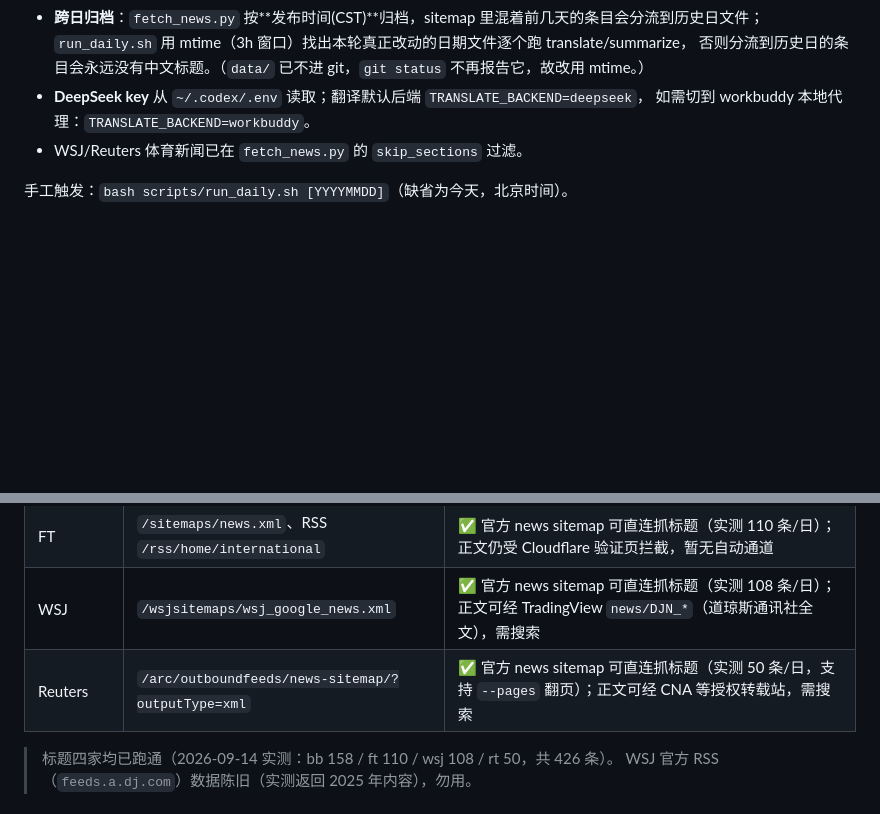
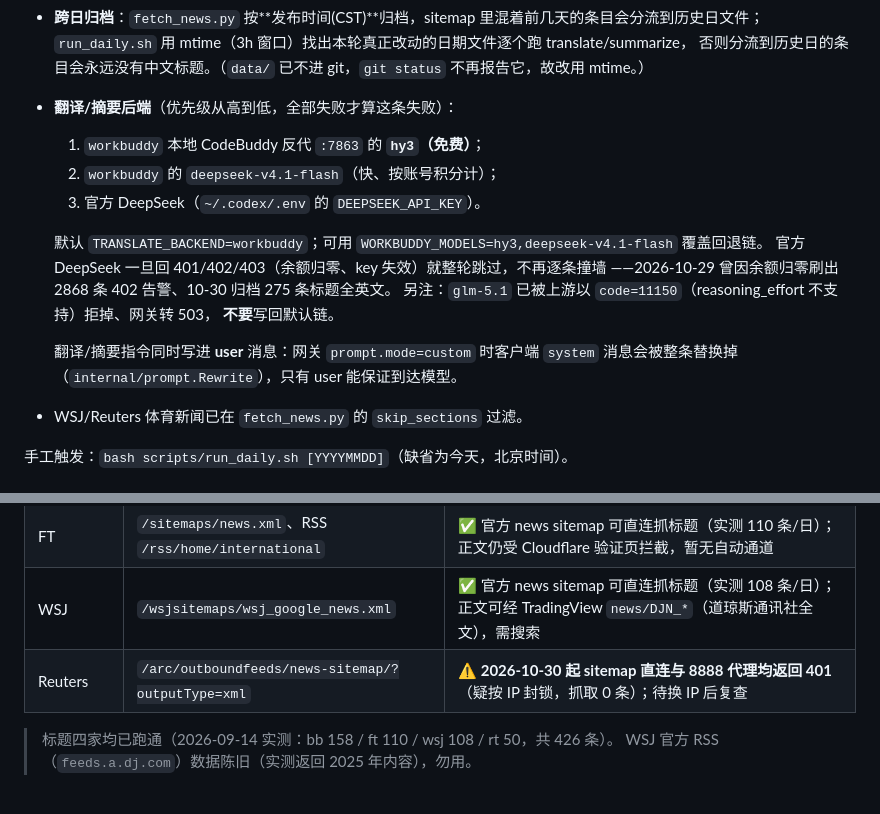
Before and after one commit to LeisureLinux/on-stock, a Markdown page: NEWS.md, 2 parts joined by grey strips. GitHub-like rendering; blank space fills up the shorter version.

Commit message:
docs(news): 更新翻译后端优先级（hy3 免费优先）+ Reuters 401 状态

```diff
--- a/NEWS.md
+++ b/NEWS.md
@@ -101,8 +101,19 @@ fetch 标题 → translate 中文 → summarize(BB 正文+摘要) → build.py
 * **跨日归档**：`fetch_news.py` 按**发布时间(CST)**归档，sitemap 里混着前几天的条目会分流到历史日文件；
   `run_daily.sh` 用 mtime（3h 窗口）找出本轮真正改动的日期文件逐个跑 translate/summarize，
   否则分流到历史日的条目会永远没有中文标题。（`data/` 已不进 git，`git status` 不再报告它，故改用 mtime。）
-* **DeepSeek key** 从 `~/.codex/.env` 读取；翻译默认后端 `TRANSLATE_BACKEND=deepseek`，
-  如需切到 workbuddy 本地代理：`TRANSLATE_BACKEND=workbuddy`。
+* **翻译/摘要后端**（优先级从高到低，全部失败才算这条失败）：
+  1. `workbuddy` 本地 CodeBuddy 反代 `:7863` 的 **`hy3`（免费）**；
+  2. `workbuddy` 的 `deepseek-v4.1-flash`（快、按账号积分计）；
+  3. 官方 DeepSeek（`~/.codex/.env` 的 `DEEPSEEK_API_KEY`）。
+
+  默认 `TRANSLATE_BACKEND=workbuddy`；可用 `WORKBUDDY_MODELS=hy3,deepseek-v4.1-flash` 覆盖回退链。
+  官方 DeepSeek 一旦回 401/402/403（余额归零、key 失效）就整轮跳过，不再逐条撞墙
+  ——2026-10-29 曾因余额归零刷出 2868 条 402 告警、10-30 归档 275 条标题全英文。
+  另注：`glm-5.1` 已被上游以 `code=11150`（reasoning_effort 不支持）拒掉、网关转 503，
+  **不要**写回默认链。
+
+  翻译/摘要指令同时写进 **user** 消息：网关 `prompt.mode=custom` 时客户端 `system`
+  消息会被整条替换掉（`internal/prompt.Rewrite`），只有 user 能保证到达模型。
 * WSJ/Reuters 体育新闻已在 `fetch_news.py` 的 `skip_sections` 过滤。
 
 手工触发：`bash scripts/run_daily.sh [YYYYMMDD]`（缺省为今天，北京时间）。
@@ -114,7 +125,7 @@ fetch 标题 → translate 中文 → summarize(BB 正文+摘要) → build.py
 | Bloomberg | `/sitemaps/news/latest.xml` | ✅ `envoy.cirrus.bloomberg.com` 镜像域名直连，读 `__NEXT_DATA__` |
 | FT | `/sitemaps/news.xml`、RSS `/rss/home/international` | ✅ 官方 news sitemap 可直连抓标题（实测 110 条/日）；正文仍受 Cloudflare 验证页拦截，暂无自动通道 |
 | WSJ | `/wsjsitemaps/wsj_google_news.xml` | ✅ 官方 news sitemap 可直连抓标题（实测 108 条/日）；正文可经 TradingView `news/DJN_*`（道琼斯通讯社全文），需搜索 |
-| Reuters | `/arc/outboundfeeds/news-sitemap/?outputType=xml` | ✅ 官方 news sitemap 可直连抓标题（实测 50 条/日，支持 `--pages` 翻页）；正文可经 CNA 等授权转载站，需搜索 |
+| Reuters | `/arc/outboundfeeds/news-sitemap/?outputType=xml` | ⚠️ **2026-10-30 起 sitemap 直连与 8888 代理均返回 401**（疑按 IP 封锁，抓取 0 条）；待换 IP 后复查 |
 
 > 标题四家均已跑通（2026-09-14 实测：bb 158 / ft 110 / wsj 108 / rt 50，共 426 条）。
 > WSJ 官方 RSS（`feeds.a.dj.com`）数据陈旧（实测返回 2025 年内容），勿用。
```
